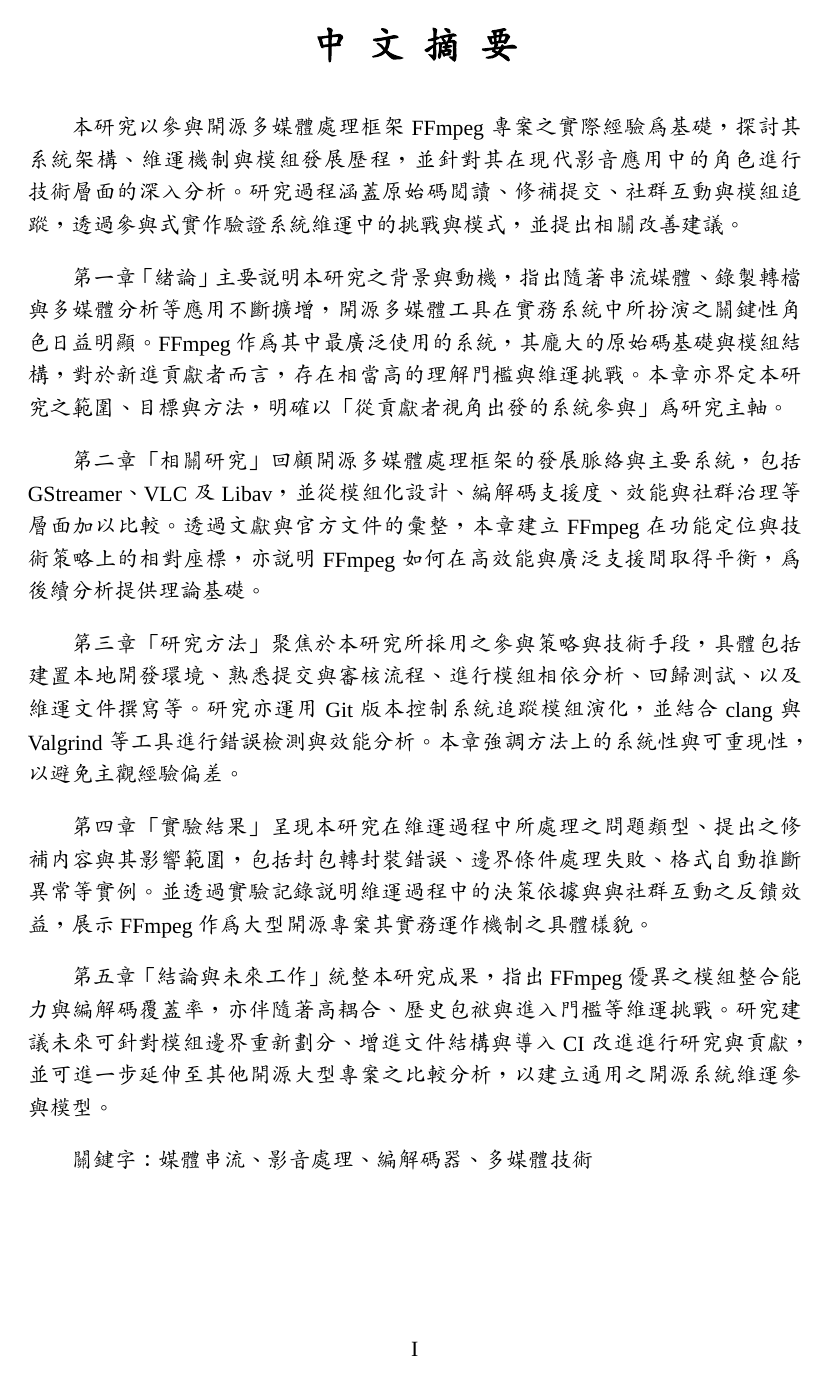
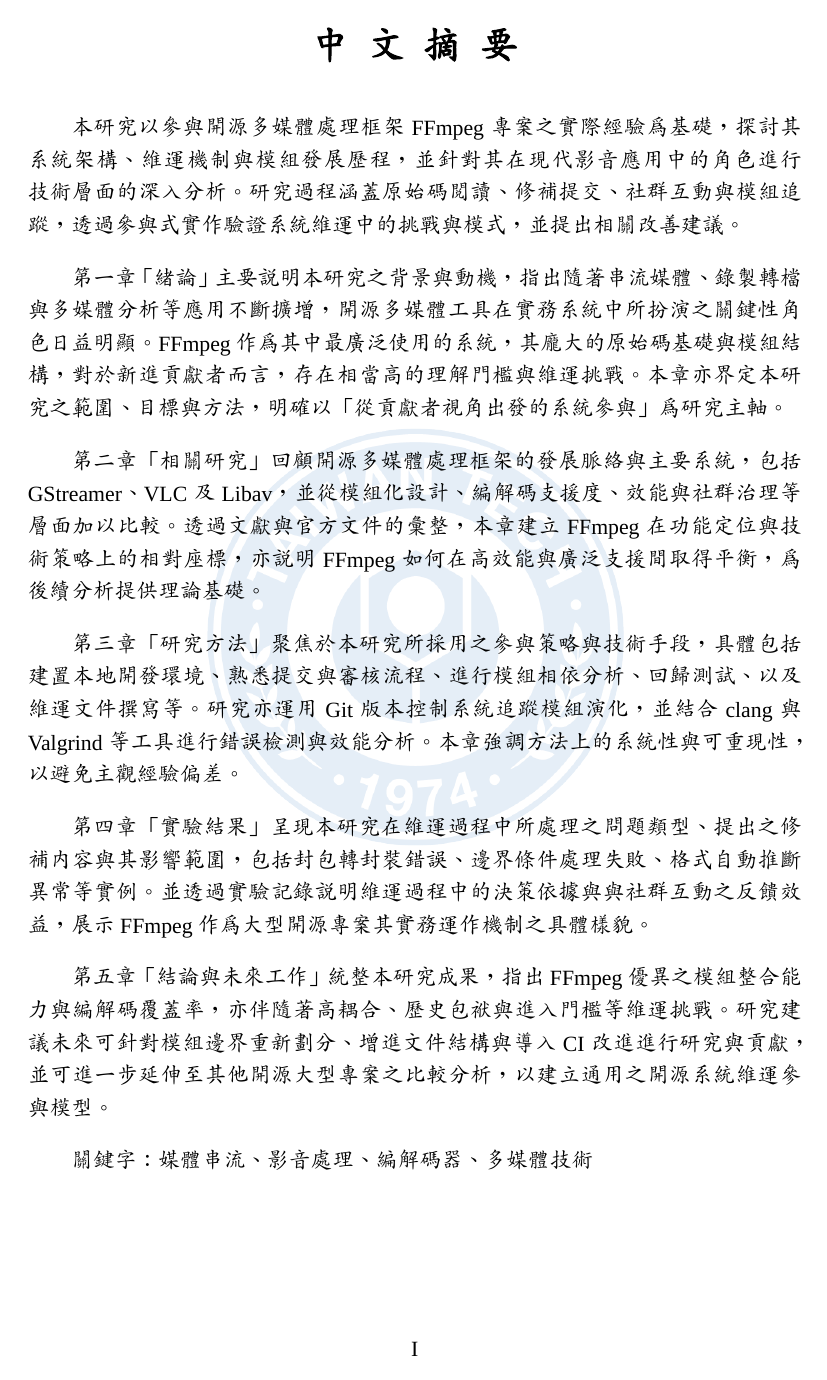
Before and after one commit to silent4v/latex-template, a LaTeX thesis (main.tex, which reads environment.tex): page 2 of 16. Compiled offline with XeLaTeX; a missing font is replaced by an installed copy or a similar font.

Commit message:
套件註解

```diff
--- a/environment.tex
+++ b/environment.tex
@@ -1,17 +1,4 @@
-%%%%%%%%%%%%%%%%%%%%%%%%%%%%%%%%%%%%%%%%%%%%%%%%%%%%%%%%%%%%
-%% environment.tex
-%% 本檔案集中設定整體論文格式、樣式與插圖排版
-%% 可調整項目：
-%% - 浮水印樣式與圖片
-%% - 字體與中英文對應字型
-%% - 章節標題與目錄樣式（中文／英文切換）
-%% - 頁邊距與行距
-%% - 圖表樣式與插入方式
-%% - 文獻引用格式與標題（中英文分開）
-%%%%%%%%%%%%%%%%%%%%%%%%%%%%%%%%%%%%%%%%%%%%%%%%%%%%%%%%%%%%
-
 % 常用套件引入
-\usepackage{ctex}                   % 中文支持
 \usepackage{hyperref}               % 支持超連結和引用
 \usepackage{amsmath, amssymb}       % 高級數學符號
 \usepackage{booktabs}               % 表格橫線
@@ -29,26 +16,18 @@
 \usepackage{ragged2e}               % 文本對齊控制（如 \justifying）
 \usepackage{tabularx}               % 自動調整欄寬的表格
 \usepackage{url}                    % 顯示網址連結
-\usepackage{graphicx}               % 插入圖片
-\usepackage{tikz}                   % 繪圖與背景元素（支援浮水印等）
-\usepackage{atbegshi}               % page hook 支援（如背景插圖）
+\usepackage{ctex}                   % 中文支持
 
-% 浮水印設定
-\AddToHook{shipout/background}{
-  \ifnum\value{page}>1
-    \put(0,0){
-      \parbox[b][\paperheight]{\paperwidth}{
-        \centering
-        \begin{tikzpicture}[remember picture, overlay]
-          \node[opacity=0.05] at (current page.center) {\includegraphics[width=0.6\paperwidth]{ntust}};
-        \end{tikzpicture}
-      }
-    }
-  \fi
+% 浮水印
+\usepackage{background}
+\backgroundsetup{
+  scale=0.5,
+  angle=0,
+  opacity=0.1,
+  contents={\includegraphics{ntust}}
 }
 
-
-% 建立標題的指令
+% 標題指令
 \newcommand\zhHeader[1]{
     \addcontentsline{toc}{chapter}{#1}
     \begin{center}
@@ -101,6 +80,16 @@
 \@addtoreset{paragraph}{subsubsection}
 \pretocmd{\chapter}{\setcounter{section}{0}}{}{}
 
+% Refenence 設定
+\usepackage[backend=biber,style=numeric,sorting=none]{biblatex}
+\addbibresource{references.bib}
+\defbibheading{zhbib}{
+  \zhHeader{參考文獻}
+}
+\defbibheading{enbib}{
+  \enHeader{References}
+}
+
 % 段落樣式
 \newcommand{\UseChineseStyle}{
   % 中文論文
@@ -123,15 +112,11 @@
 
   \titlecontents{chapter}[0pt]
   {\bfseries}{第\,\zhnumber{\thecontentslabel}\,章\quad}{}
-  {\titlerule*[0.8pc]{.}\contentspage}
+  {\titlerule*[1pc]{.}\contentspage}
 
-  \titlecontents{section}[1.5em]
+  \titlecontents{section}[2em]
   {}{（\thecontentslabel)\quad}{}
-  {\titlerule*[0.8pc]{.}\contentspage}
-
-  \titlecontents{subsection}[4.5em]
-  {}{\thecontentslabel.\quad}{}
-  {\titlerule*[0.8pc]{.}\contentspage}
+  {\titlerule*[1pc]{.}\contentspage}
 
   \renewcommand{\listfigurename}{\makebox[4cm][s]{\textbf{\LARGE{圖目錄}}}}
   \renewcommand{\listtablename}{\makebox[4cm][s]{\textbf{\LARGE{表目錄}}}}
@@ -164,16 +149,6 @@
   \renewcommand{\listfigurename}{List of Figures}
   \renewcommand{\listtablename}{List of Tables}
   \renewcommand{\contentsname}{Contents}
-}
-
-% Refenence 設定
-\usepackage[backend=biber,style=numeric,sorting=none]{biblatex}
-\addbibresource{references.bib}
-\defbibheading{zhbib}{
-  \zhHeader{參考文獻}
-}
-\defbibheading{enbib}{
-  \enHeader{References}
 }
 
 % 頁碼設置
```
Also changed, not shown: main.tex (+2 -1 lines), environment.tex (4 more changed lines).
